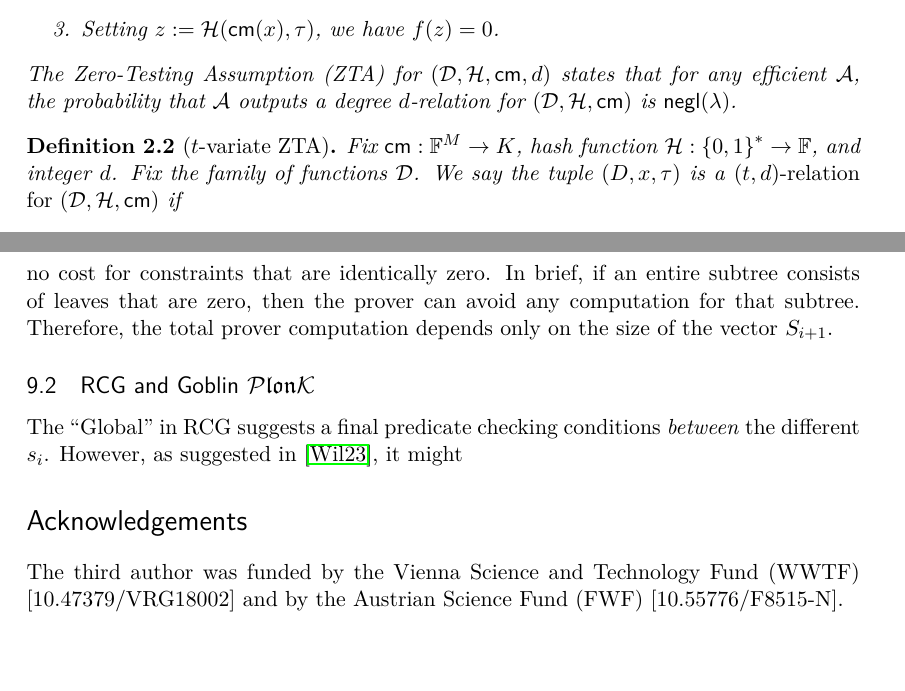
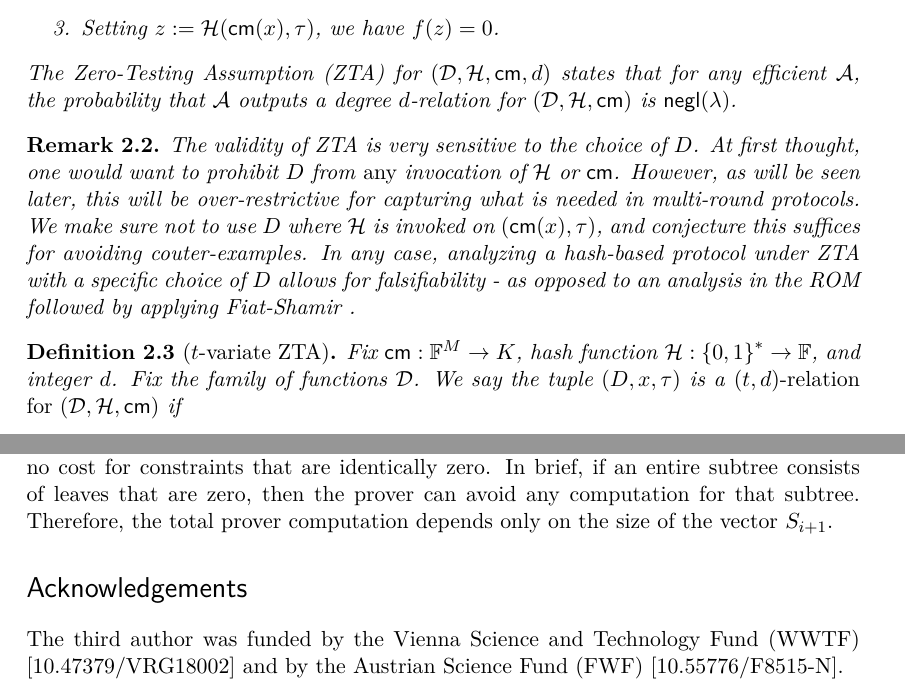
Before and after one commit to AztecProtocol/stackproofs, a LaTeX paper (stackproofs.tex): two parts of pages 5 and 27 of 28, joined at a grey line, cut so that both start at the same text. Compiled offline with LuaLaTeX.

Commit message:
remobe goblin

```diff
--- a/stackproofs.tex
+++ b/stackproofs.tex
@@ -731,6 +731,12 @@ The Zero-Testing Assumption (ZTA) for $(\ztafuncs,\hash,\cm,d)$ states that for
 \adv outputs a degree $d$-relation for $(\ztafuncs,\hash,\cm)$ is \negl.
 \end{dfn}
 
+\begin{remark}
+The validity of ZTA is very sensitive to the choice of $D$. At first thought, one would want to prohibit $D$ from \emph{any} invocation of \hash or \cm. However, as will be seen later, this will be over-restrictive for capturing what is needed in multi-round protocols. We make sure not to use $D$ where \hash is invoked on $(\cm(x),\tau)$, and conjecture this suffices for avoiding couter-examples. In any case, analyzing a hash-based protocol under ZTA with a specific choice of $D$  allows for falsifiability - as opposed to an analysis in the ROM followed by applying Fiat-Shamir .
+\end{remark}
+
+
+
 \begin{dfn}[$t$-variate ZTA]\label{dfn:multiZTA}
 Fix $\cm:\F^M\to K$, hash function $\hash:\B^*\to \F$, and integer $d$. Fix the family of functions \ztafuncs.
 We say the tuple $(D,x,\tau)$ is a \emph{$(t,d)$-relation for $(\ztafuncs,\hash,\cm)$} if
@@ -1699,8 +1705,8 @@ Therefore, the total prover computation depends only on the size of the vector $
 % then checking depends only on the instance.
 
 
-\subsection{RCG and Goblin \plonk}
-The ``Global'' in RCG suggests a final predicate checking conditions \emph{between} the different $s_i$. However, as suggested in \cite{goblin}, it might
+% \subsection{RCG and Goblin \plonk}
+% The ``Global'' in RCG suggests a final predicate checking conditions \emph{between} the different $s_i$. However, as suggested in \cite{goblin}, it might
 \section*{Acknowledgements}
 The third author was funded by the Vienna Science and Technology Fund (WWTF) [10.47379/VRG18002] and by the Austrian Science Fund (FWF) [10.55776/F8515-N].
 
```
Also changed, not shown: stackproofs.pdf, stackproofs.tex (2 more changed lines).
